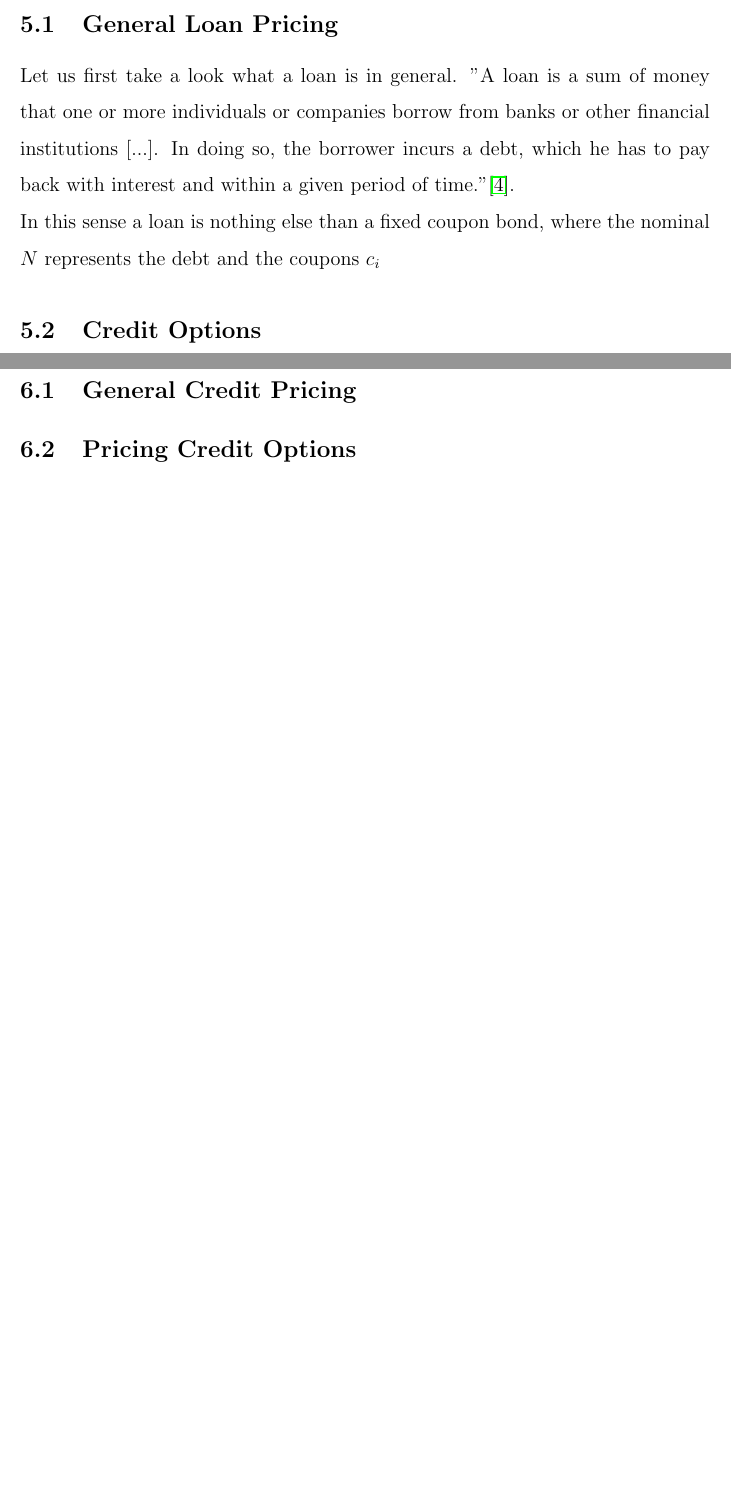
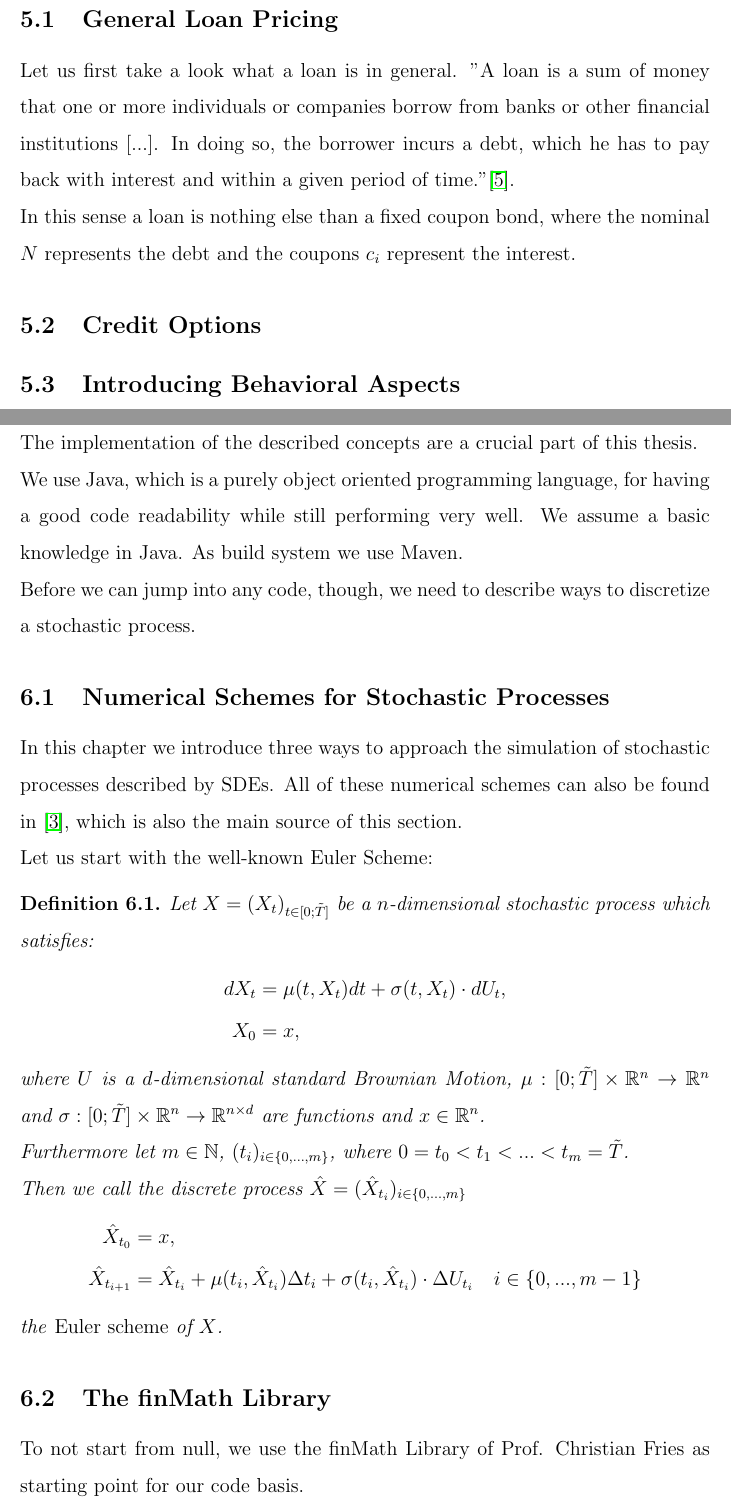
Before and after one commit to MarkusParhofer/master-defaultable-forwardrate-models, a LaTeX document (MasterArbeit.tex): two parts of pages 22 and 23 of 27 before the commit and two parts of pages 23 and 24 of 28 after it, joined at a grey line, cut so that both start at the same text, the shorter picture padded with empty space. Compiled offline with pdfLaTeX.

Commit message:
Newest Version

```diff
--- a/MasterArbeit.tex
+++ b/MasterArbeit.tex
@@ -702,18 +707,11 @@
 	In this section we take a look at pricing loans and credit options.
 	\subsection{General Loan Pricing}
 	Let us first take a look what a loan is in general. "A loan is a sum of money that one or more individuals or companies borrow from banks or other financial institutions [...]. In doing so, the borrower incurs a debt, which he has to pay back with interest and within a given period of time."\cite{corpFinInst}.\\
-	In this sense a loan is nothing else than a fixed coupon bond, where the nominal $N$ represents the debt and the coupons $c_i$
+	In this sense a loan is nothing else than a fixed coupon bond, where the nominal $N$ represents the debt and the coupons $c_i$ represent the interest.
+
 	\subsection{Credit Options}
 
-
-
-	% -------- Behavioral Aspects
-
-
-	\pagebreak
-	\section{Introducing Behavioral Aspects}
-	\subsection{General Credit Pricing}
-	\subsection{Pricing Credit Options}
+	\subsection{Introducing Behavioral Aspects}
 
 
 
@@ -722,9 +720,46 @@
 
 	\pagebreak
 	\section{Implementation Details}
+	The implementation of the described concepts are a crucial part of this thesis.\\
+	We use Java, which is a purely object oriented programming language, for having a good  code readability while still performing very well. We assume a basic knowledge in Java.
+	As build system we use Maven.\\
+	Before we can jump into any code, though, we need to describe ways to discretize a stochastic process.
+
+	\subsection{Numerical Schemes for Stochastic Processes}
+	In this chapter we introduce three ways to approach the simulation of stochastic processes described by SDEs. All of these numerical schemes can also be found in \cite{kloedenSchemes}, which is also the main source of this section.\\
+	Let us start with the well-known Euler Scheme:
+	\begin{definition}
+		Let $X=(X_t)_{t\in [0;\tilde{T}]}$ be a $n$-dimensional stochastic process which satisfies:
+		\begin{align*}
+			dX_t &= \mu(t, X_t)dt + \sigma(t, X_t) \cdot dU_t,\\
+			X_0 &= x,
+		\end{align*}
+		where $U$ is a $d$-dimensional standard Brownian Motion, $\mu: [0;\tilde{T}] \times \mathbb{R}^n \rightarrow \mathbb{R}^n$ and $\sigma: [0;\tilde{T}] \times \mathbb{R}^n \rightarrow \mathbb{R}^{n \times d}$ are functions and $x \in \mathbb{R}^n$.\\
+		Furthermore let $m \in \mathbb{N}$, $(t_i)_{i\in \{0, ..., m\}}$, where $0=t_0 < t_1 < ... < t_m=\tilde{T}$.\\
+		Then we call the discrete process $\hat{X} = (\hat{X}_{t_i})_{i \in \{0, ..., m\}}$
+		\begin{align*}
+			\hat{X}_{t_0} &= x,\\
+			\hat{X}_{t_{i+1}} &= \hat{X}_{t_{i}} + \mu(t_i, \hat{X}_{t_{i}})\Delta t_i + \sigma(t_i, \hat{X}_{t_{i}}) \cdot \Delta U_{t_i} \quad i \in \{0, ..., m-1\}
+		\end{align*}
+		the \emph{Euler scheme} of $X$.
+	\end{definition}
+
+
+	\subsection{The finMath Library}
+	To not start from null, we use the finMath Library of Prof. Christian Fries as starting point for our code basis.\\
+	The finMath library is written in Java and provides interfaces and classes for the use in stochastics and financial mathematics.
+	\subsubsection{The RandomVariable interface}
+
+	\subsection{Implementation of the Defaultable LIBOR Model}
+
+	\subsection{Valuation of Financial Products}
 
 
 
+
+
+
+	% ------------ Symbol Reference ----------------
 	\pagebreak
 	\section{List of Symbols}
 	\begin{tabular}{cl}
```
Also changed, not shown: MasterArbeit.pdf, MasterArbeit.tex (13 more changed lines), 1 other file.
